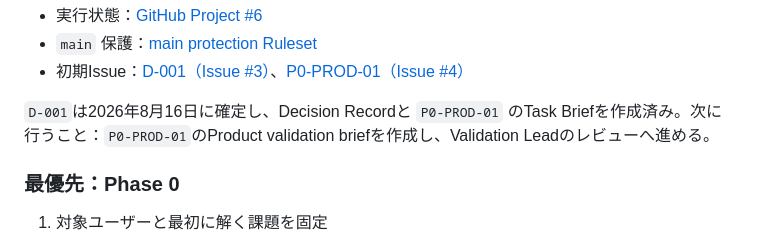
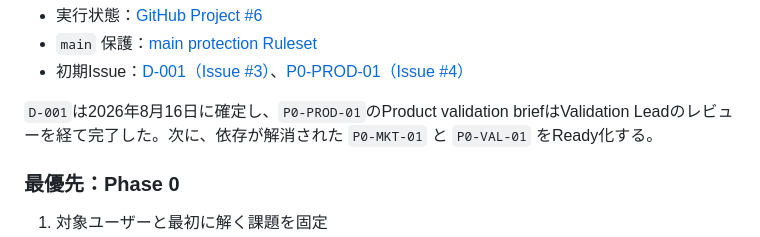
Before and after one commit to ryo-chan-k6/gyoji-cho-lp, a Markdown page: docs/handoff_memo.md, the part around the change. GitHub-like rendering.

Commit message:
docs: complete P0-PROD-01 validation brief (#7)

```diff
--- a/docs/handoff_memo.md
+++ b/docs/handoff_memo.md
@@ -254,7 +254,7 @@ GitHub上の運用基盤は有効化済み。
 - `main` 保護：[main protection Ruleset](https://github.com/ryo-chan-k6/gyoji-cho-lp/rules/20890713)
 - 初期Issue：[D-001（Issue #3）](https://github.com/ryo-chan-k6/gyoji-cho-lp/issues/3)、[P0-PROD-01（Issue #4）](https://github.com/ryo-chan-k6/gyoji-cho-lp/issues/4)
 
-`D-001`は2026年8月16日に確定し、Decision Recordと `P0-PROD-01` のTask Briefを作成済み。次に行うこと：`P0-PROD-01`のProduct validation briefを作成し、Validation Leadのレビューへ進める。
+`D-001`は2026年8月16日に確定し、`P0-PROD-01`のProduct validation briefはValidation Leadのレビューを経て完了した。次に、依存が解消された `P0-MKT-01` と `P0-VAL-01` をReady化する。
 
 ### 最優先：Phase 0
 
```
Also changed, not shown: 2 other files.
